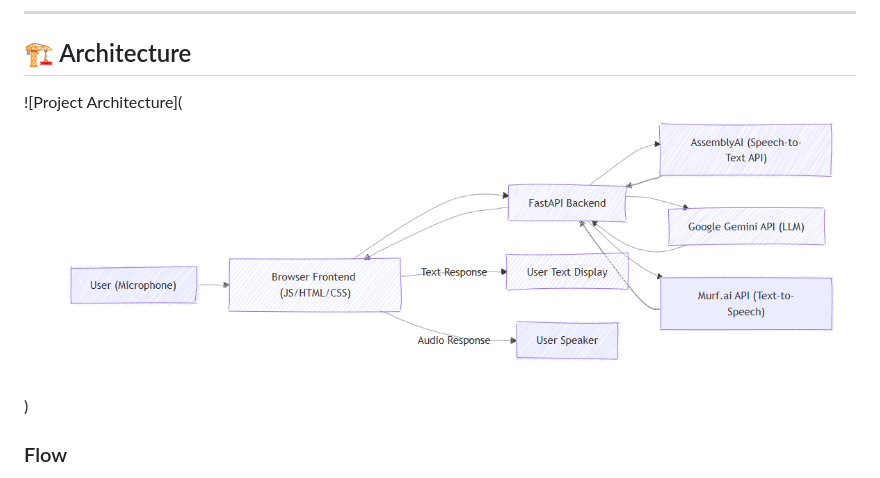
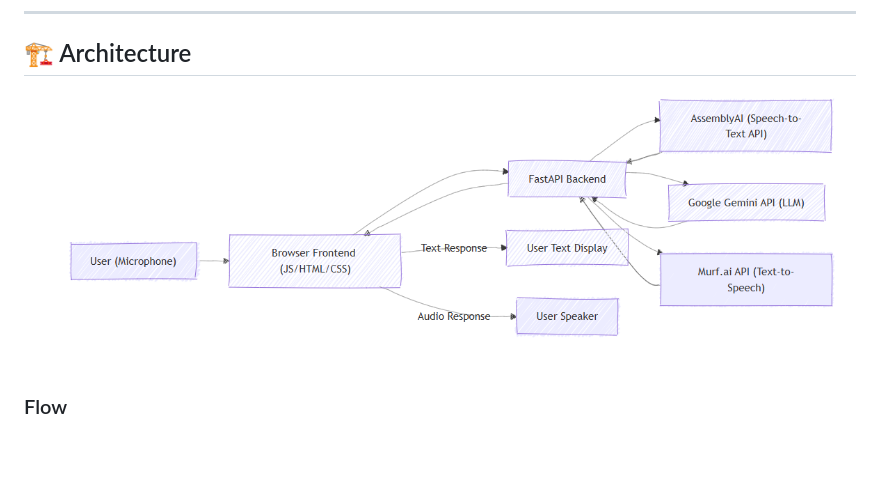
Before and after one commit to msranjana/Nutsy_VA, a Markdown page: README.md, the part around the change. Drawn GitHub-style; blank space fills up the shorter version.

Commit message:
Fix image syntax in README for project architecture

```diff
--- a/README.md
+++ b/README.md
@@ -20,8 +20,7 @@ A real-time voice chat interface that enables natural conversations with an AI a
 
 ## 🏗️ Architecture
 
-![Project Architecture](![alt text](docs/image.png))
-
+![Project Architecture](docs/image.png)
 ### Flow
 
 1. **Voice Capture**: The browser's built-in APIs handle the voice input from the user.
```
